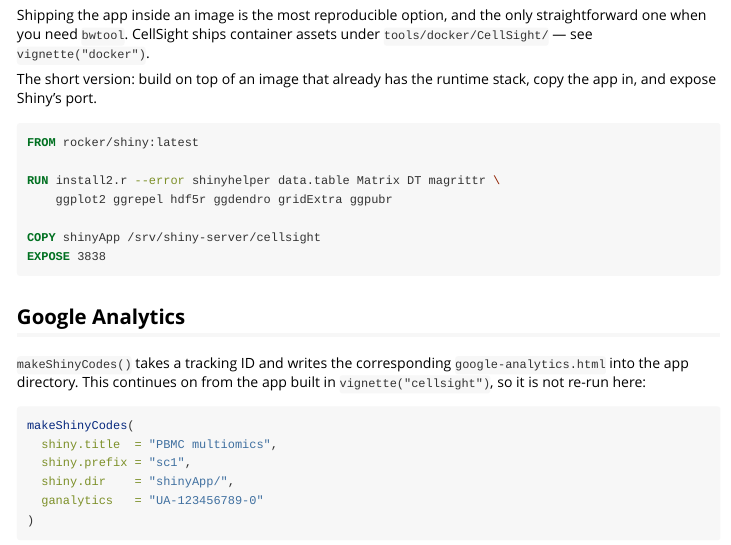
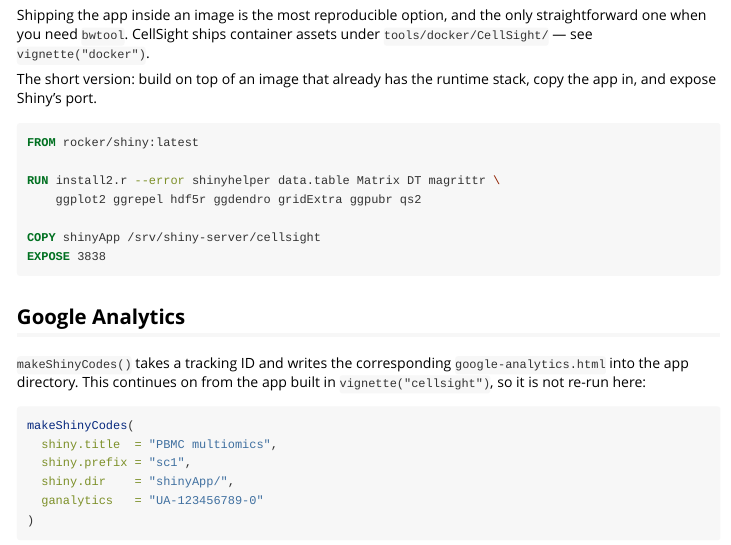
Before and after one commit to OpenOmics/CellSight, an R Markdown document (vignettes/deployment.Rmd): the page in a window 1100 px wide, from 1890 px down. Rendered offline with R 4.5, knitr and Pandoc, with nearby package versions; long lines of code are wrapped.

Commit message:
fix(vignette): missing req

```diff
--- a/vignettes/deployment.Rmd
+++ b/vignettes/deployment.Rmd
@@ -130,7 +130,7 @@ copy the app in, and expose Shiny's port.
 FROM rocker/shiny:latest
 
 RUN install2.r --error shinyhelper data.table Matrix DT magrittr \
-    ggplot2 ggrepel hdf5r ggdendro gridExtra ggpubr
+    ggplot2 ggrepel hdf5r ggdendro gridExtra ggpubr qs2
 
 COPY shinyApp /srv/shiny-server/cellsight
 EXPOSE 3838
```
